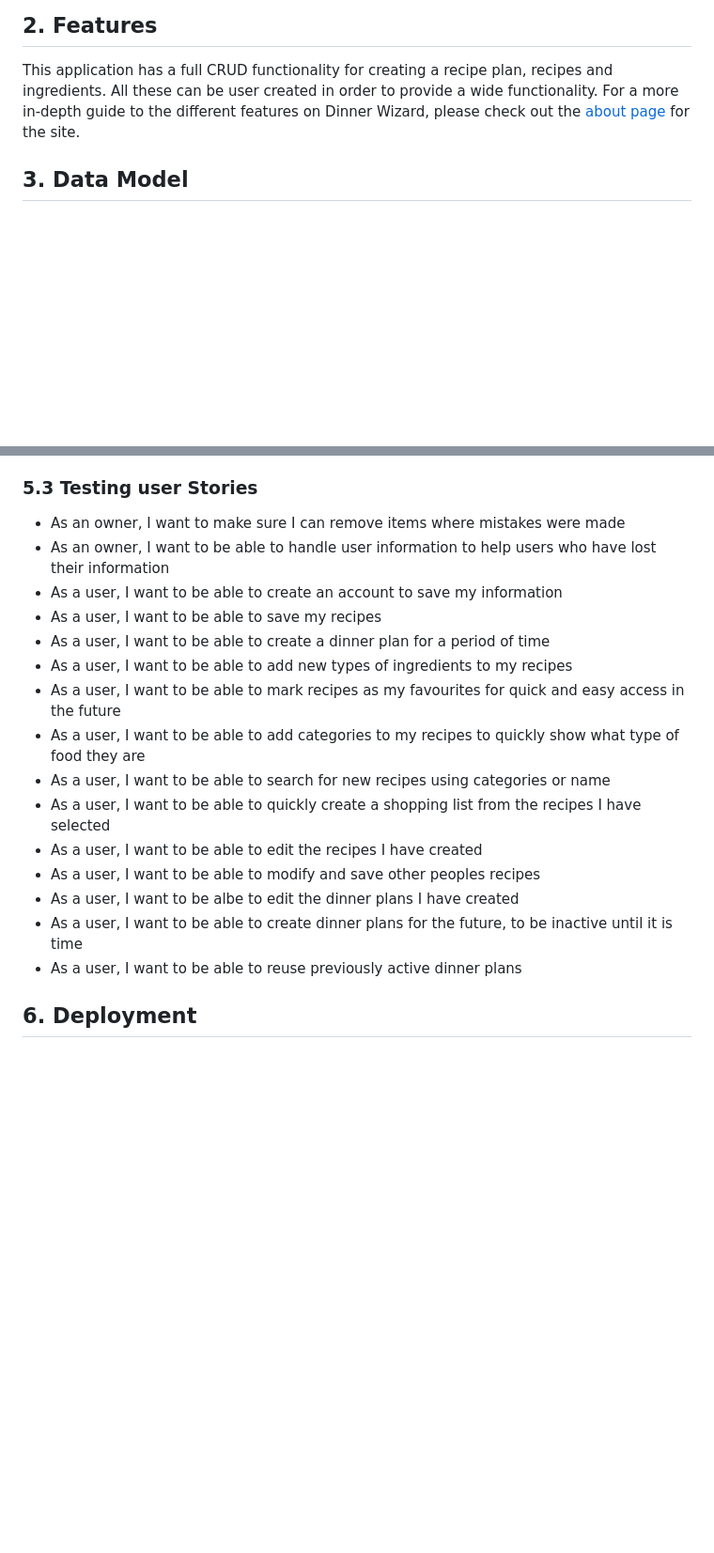
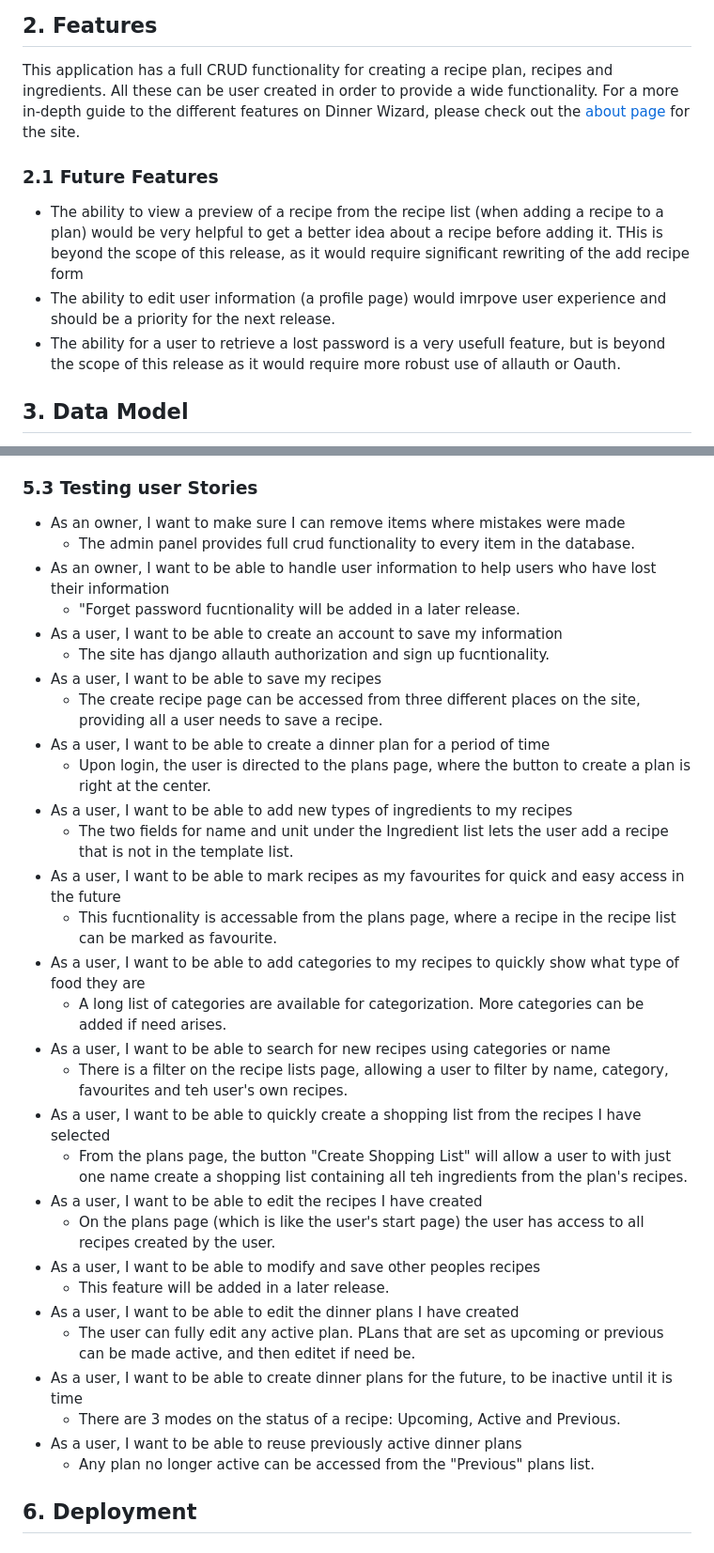
Before and after one commit to oljung/portfolio-project-4, a Markdown page: README.md, 2 parts joined by grey strips. Shown: that part at 94% size. Rendered like a GitHub page; blank space fills up the shorter version.

Commit message:
feat: add user story testing and future features to readme

````diff
--- a/README.md
+++ b/README.md
@@ -74,6 +76,11 @@ The main audience for this application are people who have a few recipes that th
 ## 2. Features
 This application has a full CRUD functionality for creating a recipe plan, recipes and ingredients. All these can be user created in order to provide a wide functionality. For a more in-depth guide to the different features on Dinner Wizard, please check out the [about page](https://dinner-wizard.herokuapp.com/about/) for the site.
 
+### 2.1 Future Features
+- The ability to view a preview of a recipe from the recipe list (when adding a recipe to a plan) would be very helpful to get a better idea about a recipe before adding it. THis is beyond the scope of this release, as it would require significant rewriting of the add recipe form
+- The ability to edit user information (a profile page) would imrpove user experience and should be a priority for the next release.
+- The ability for a user to retrieve a lost password is a very usefull feature, but is beyond the scope of this release as it would require more robust use of allauth or Oauth.
+
 ## 3. Data Model
 The database model used for this project was based on a Heroku postgres database. This is the schema for the database: <br>
 ![database schema](static/media/DinnerWizard-Database.png)
@@ -92,20 +99,35 @@ The forms and models used in this project were tested using the python TestCase
 - *SOLVED* Upon deploying the site and allowing other users to test it, an issue creating accounts using email was found. Whenever a user entered the optional email field, they would recieve a "500 server not found" error. This was likely linked to allauth wanting email verification, so turning this off in settings ```ACCOUNT_EMAIL_VERIFICATION = 'none'``` solved this issue fixing the bug and allowing users to sign up with or without email.
 ### 5.3 Testing user Stories
 - As an owner, I want to make sure I can remove items where mistakes were made
+    - The admin panel provides full crud functionality to every item in the database.
 - As an owner, I want to be able to handle user information to help users who have lost their information
+    - "Forget password fucntionality will be added in a later release.
 - As a user, I want to be able to create an account to save my information
+    - The site has django allauth authorization and sign up fucntionality.
 - As a user, I want to be able to save my recipes
+    - The create recipe page can be accessed from three different places on the site, providing all a user needs to save a recipe.
 - As a user, I want to be able to create a dinner plan for a period of time
+    - Upon login, the user is directed to the plans page, where the button to create a plan is right at the center.
 - As a user, I want to be able to add new types of ingredients to my recipes
+    - The two fields for name and unit under the Ingredient list lets the user add a recipe that is not in the template list.
 - As a user, I want to be able to mark recipes as my favourites for quick and easy access in the future
+    - This fucntionality is accessable from the plans page, where a recipe in the recipe list can be marked as favourite.
 - As a user, I want to be able to add categories to my recipes to quickly show what type of food they are
+    - A long list of categories are available for categorization. More categories can be added if need arises.
 - As a user, I want to be able to search for new recipes using categories or name
+    - There is a filter on the recipe lists page, allowing a user to filter by name, category, favourites and teh user's own recipes.
 - As a user, I want to be able to quickly create a shopping list from the recipes I have selected
+    - From the plans page, the button "Create Shopping List" will allow a user to with just one name create a shopping list containing all teh ingredients from the plan's recipes.
 - As a user, I want to be able to edit the recipes I have created
+    - On the plans page (which is like the user's start page) the user has access to all recipes created by the user.
 - As a user, I want to be able to modify and save other peoples recipes
-- As a user, I want to be albe to edit the dinner plans I have created
+    - This feature will be added in a later release.
+- As a user, I want to be able to edit the dinner plans I have created
+    - The user can fully edit any active plan. PLans that are set as upcoming or previous can be made active, and then editet if need be.
 - As a user, I want to be able to create dinner plans for the future, to be inactive until it is time
+    - There are 3 modes on the status of a recipe: Upcoming, Active and Previous.
 - As a user, I want to be able to reuse previously active dinner plans
+    - Any plan no longer active can be accessed from the "Previous" plans list.
 
 ## 6. Deployment
 
````
Also changed, not shown: other parts of README.md (+3 -1 lines), static/media/responsive.png (added).
